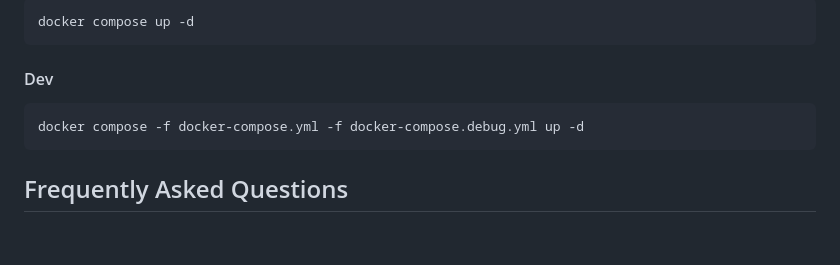
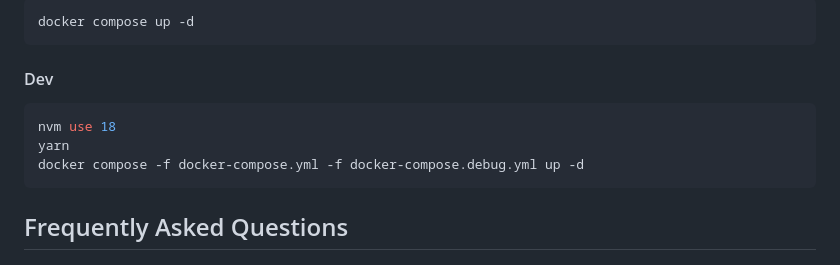
Before and after one commit to Tanin69/gdc-toolbox, a Markdown page: README.md, the part around the change. GitHub-like rendering; blank space fills up the shorter version.

Commit message:
docs: :memo: fixed missing commands for dev

````diff
--- a/README.md
+++ b/README.md
@@ -162,6 +162,8 @@ docker compose up -d
 #### Dev
 
 ```sh
+nvm use 18
+yarn
 docker compose -f docker-compose.yml -f docker-compose.debug.yml up -d
 ```
 
````
